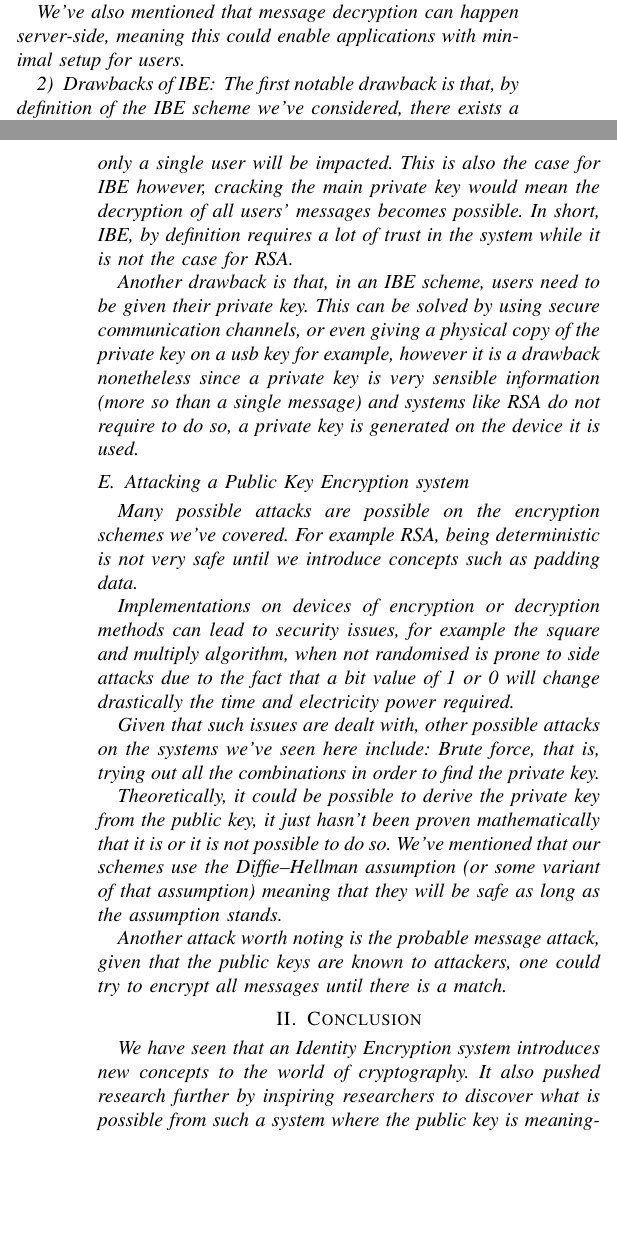
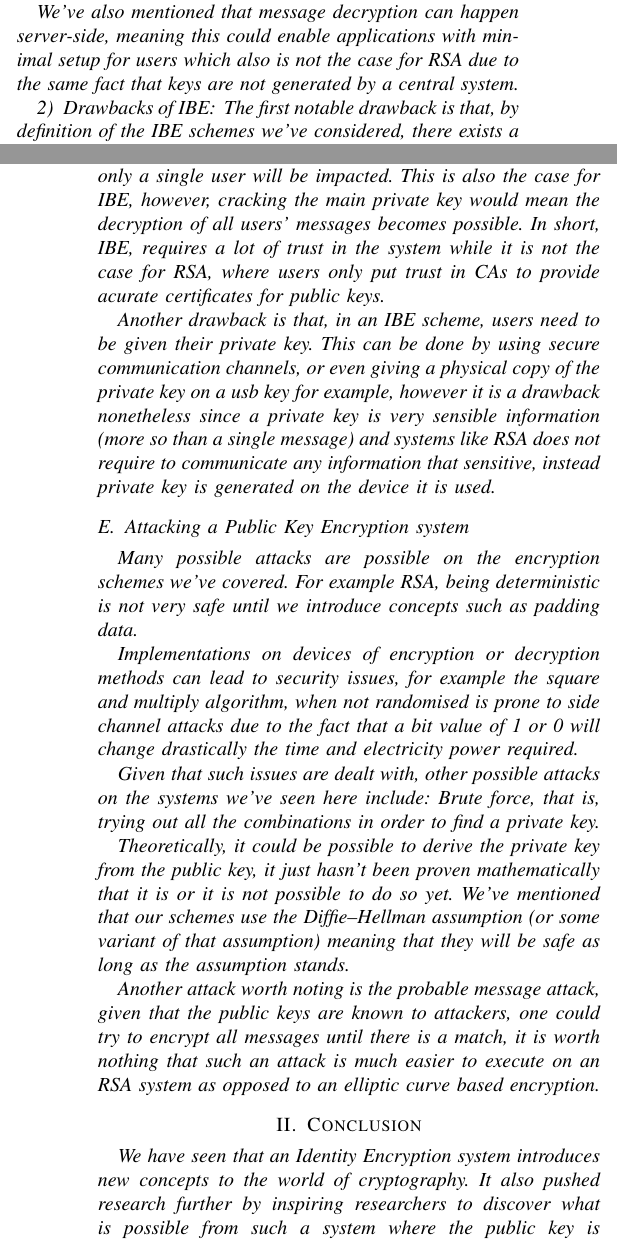
Before and after one commit to PetitSamuel/IBE_essay, a LaTeX paper (essay.tex): two parts of the columns of pages 5 and 6 of 6, joined at a grey line, cut so that both start at the same text, the shorter picture padded with empty space. Compiled offline with pdfLaTeX.

Commit message:
finishing review

```diff
--- a/essay.tex
+++ b/essay.tex
@@ -550,12 +550,13 @@ case with RSA as keys are not generated by a central system.
 
 
 We've also mentioned that message decryption can happen server-side, meaning
-this could enable applications with minimal setup for users.
+this could enable applications with minimal setup for users which also is not the case for
+RSA due to the same fact that keys are not generated by a central system.
 
 
 \subsubsection{Drawbacks of IBE}
 The first notable drawback is that, by definition of the
-IBE scheme we've considered, there exists a set of master
+IBE schemes we've considered, there exists a set of master
 public and private keys. This means that the PKG is in a position
 of generating all private keys and decrypting all messages that go through
 the system. This is known as a key escrow, it can, in some cases
@@ -579,17 +580,17 @@ can be solved by adding key revocation, however it is worth noting that the
 scheme we have studied here does not enable for key revocation or expiration.
 In RSA, none of this is an issue since there exists no master key that enables
 somehow the decryption of all messages, in fact, in RSA if a single key is cracked,
-then only a single user will be impacted. This is also the case for IBE however,
+then only a single user will be impacted. This is also the case for IBE, however,
 cracking the main private key would mean the decryption of all users' messages becomes possible.
-In short, IBE, by definition requires a lot of trust in the system while it is not
-the case for RSA.
+In short, IBE, requires a lot of trust in the system while it is not
+the case for RSA, where users only put trust in CAs to provide acurate certificates for public keys.
 
 
 Another drawback is that, in an IBE scheme, users need to be given their private key.
-This can be solved by using secure communication channels, or even giving a physical copy of the
+This can be done by using secure communication channels, or even giving a physical copy of the
 private key on a usb key for example, however it is a drawback nonetheless since
 a private key is very sensible information (more so than a single message) and systems
-like RSA do not require to do so, a private key is generated on the device it is used.
+like RSA does not require to communicate any information that sensitive, instead private key is generated on the device it is used.
 
 
 \subsection{Attacking a Public Key Encryption system}
@@ -599,19 +600,20 @@ padding data.
 
 Implementations on devices of encryption or decryption methods
 can lead to security issues, for example the square and multiply algorithm,
-when not randomised is prone to side attacks due to the fact that a bit value of 1 or 0
+when not randomised is prone to side channel attacks due to the fact that a bit value of 1 or 0
 will change drastically the time and electricity power required.
 
 Given that such issues are dealt with, other possible attacks on the systems we've seen here include:
-Brute force, that is, trying out all the combinations in order to find the private key.
+Brute force, that is, trying out all the combinations in order to find a private key.
 
 Theoretically, it could be possible to derive the private key from the public key, it just
-hasn't been proven mathematically that it is or it is not possible to do so.
+hasn't been proven mathematically that it is or it is not possible to do so yet.
 We've mentioned that our schemes use the Diffie–Hellman assumption (or some variant of that assumption)
 meaning that they will be safe as long as the assumption stands.
 
 Another attack worth noting is the probable message attack, given that the public keys are known
-to attackers, one could try to encrypt all messages until there is a match.
+to attackers, one could try to encrypt all messages until there is a match, it is worth nothing that
+such an attack is much easier to execute on an RSA system as opposed to an elliptic curve based encryption.
 
 
 \section{Conclusion}
@@ -619,7 +621,8 @@ We have seen that an Identity Encryption system
 introduces new concepts to the world of cryptography.
 It also pushed research further by inspiring researchers
 to discover what is possible from such a system where the public key is
-meaningful. One of the reasons that public key encryption systems
+meaningful, or do not require a key distribution infrastructure.
+One of the reasons that public key encryption systems
 were originally not widely used is due to the requirement of a public key
 distribution system, IBE solves that problem however that solution comes with
 its drawbacks. Mainly the fact that a key escrow exists by definition in the system
```
Also changed, not shown: essay.tex (18 more changed lines).
